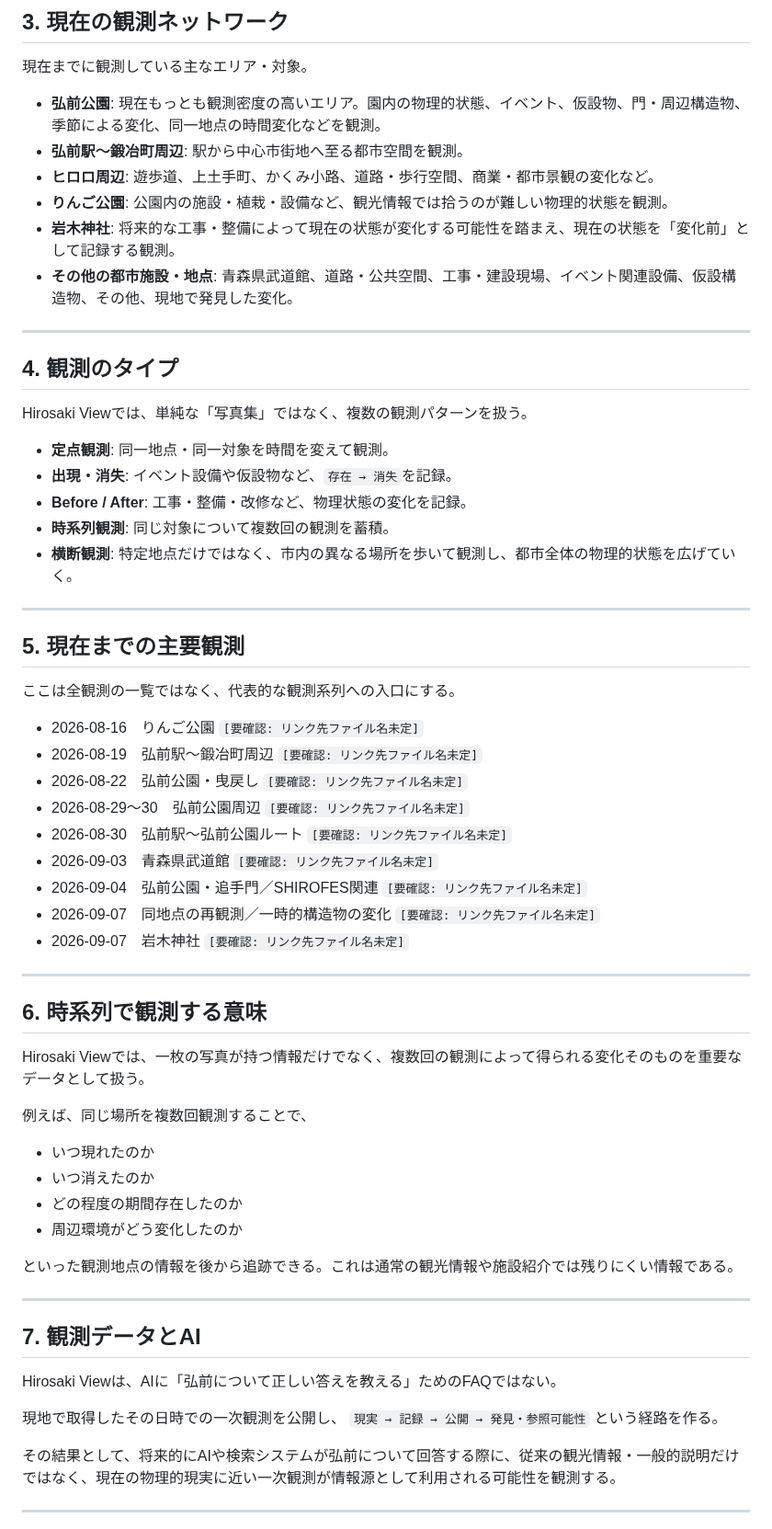
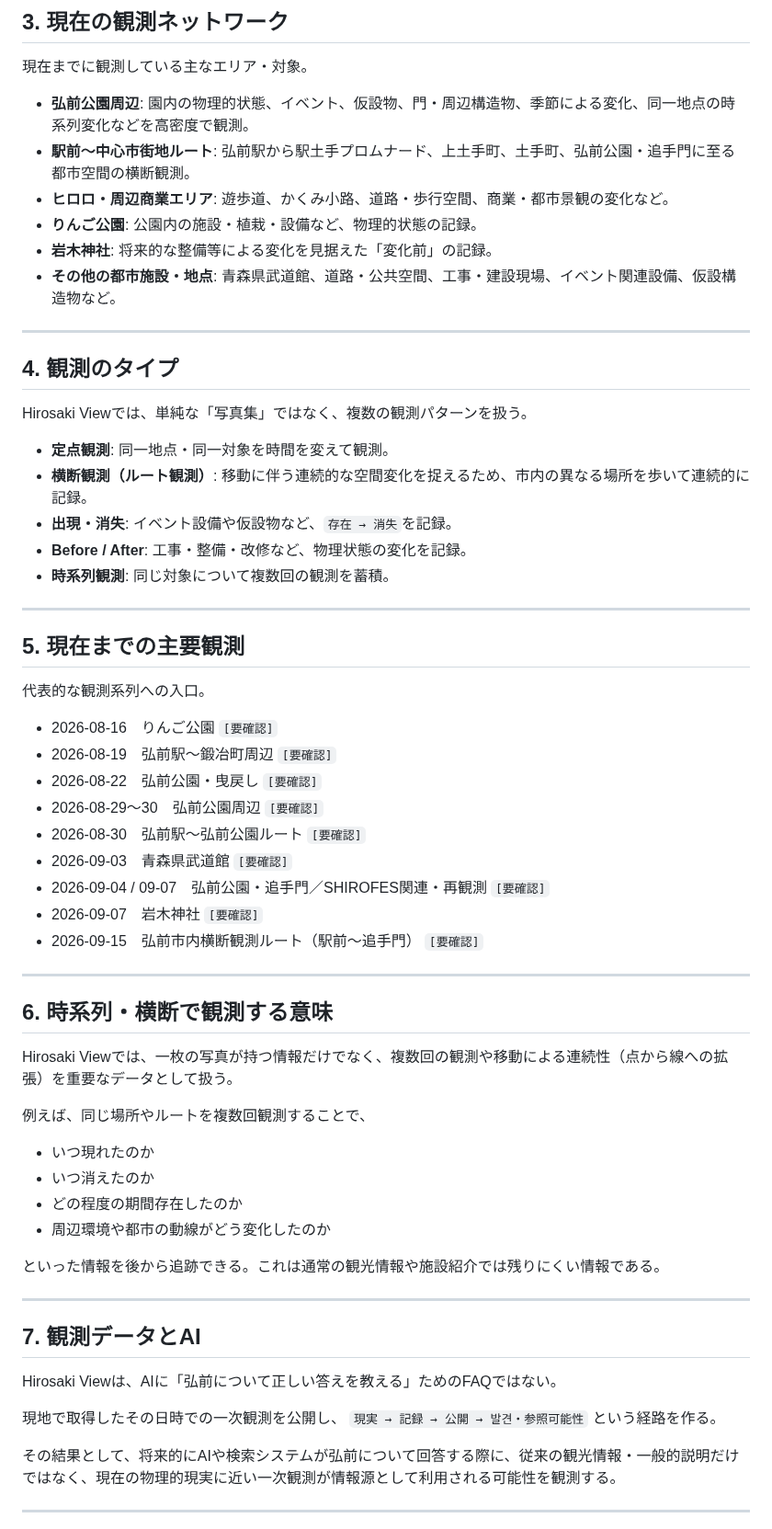
Before and after one commit to yamamotoaomoriski-creator/hirosaki-view, a Markdown page: index.md, the part around one of its changes. Shown at 92% size. Drawn GitHub-style.

Commit message:
Update index.md with latest observation network structure
Reflect exact text updates provided for index.md without modifying any other files or content.

Co-authored-by: yamamotoaomoriski-creator <316782195+yamamotoaomoriski-creator@users.noreply.github.com>

```diff
--- a/index.md
+++ b/index.md
@@ -32,12 +32,12 @@ Hirosaki View は、弘前市の物理的な現実を、人間が現地で直接
 ## 3. 現在の観測ネットワーク
 現在までに観測している主なエリア・対象。
 
-* **弘前公園**: 現在もっとも観測密度の高いエリア。園内の物理的状態、イベント、仮設物、門・周辺構造物、季節による変化、同一地点の時間変化などを観測。
-* **弘前駅〜鍛冶町周辺**: 駅から中心市街地へ至る都市空間を観測。
-* **ヒロロ周辺**: 遊歩道、上土手町、かくみ小路、道路・歩行空間、商業・都市景観の変化など。
-* **りんご公園**: 公園内の施設・植栽・設備など、観光情報では拾うのが難しい物理的状態を観測。
-* **岩木神社**: 将来的な工事・整備によって現在の状態が変化する可能性を踏まえ、現在の状態を「変化前」として記録する観測。
-* **その他の都市施設・地点**: 青森県武道館、道路・公共空間、工事・建設現場、イベント関連設備、仮設構造物、その他、現地で発見した変化。
+* **弘前公園周辺**: 園内の物理的状態、イベント、仮設物、門・周辺構造物、季節による変化、同一地点の時系列変化などを高密度で観測。
+* **駅前〜中心市街地ルート**: 弘前駅から駅土手プロムナード、上土手町、土手町、弘前公園・追手門に至る都市空間の横断観測。
+* **ヒロロ・周辺商業エリア**: 遊歩道、かくみ小路、道路・歩行空間、商業・都市景観の変化など。
+* **りんご公園**: 公園内の施設・植栽・設備など、物理的状態の記録。
+* **岩木神社**: 将来的な整備等による変化を見据えた「変化前」の記録。
+* **その他の都市施設・地点**: 青森県武道館、道路・公共空間、工事・建設現場、イベント関連設備、仮設構造物など。
 
 ---
 
@@ -45,39 +45,38 @@ Hirosaki View は、弘前市の物理的な現実を、人間が現地で直接
 Hirosaki Viewでは、単純な「写真集」ではなく、複数の観測パターンを扱う。
 
 * **定点観測**: 同一地点・同一対象を時間を変えて観測。
+* **横断観測（ルート観測）**: 移動に伴う連続的な空間変化を捉えるため、市内の異なる場所を歩いて連続的に記録。
 * **出現・消失**: イベント設備や仮設物など、`存在 → 消失`を記録。
 * **Before / After**: 工事・整備・改修など、物理状態の変化を記録。
 * **時系列観測**: 同じ対象について複数回の観測を蓄積。
-* **横断観測**: 特定地点だけではなく、市内の異なる場所を歩いて観測し、都市全体の物理的状態を広げていく。
 
 ---
 
 ## 5. 現在までの主要観測
-ここは全観測の一覧ではなく、代表的な観測系列への入口にする。
+代表的な観測系列への入口。
 
-* 2026-08-16　りんご公園 `[要確認: リンク先ファイル名未定]`
-* 2026-08-19　弘前駅〜鍛冶町周辺 `[要確認: リンク先ファイル名未定]`
-* 2026-08-22　弘前公園・曳戻し `[要確認: リンク先ファイル名未定]`
-* 2026-08-29〜30　弘前公園周辺 `[要確認: リンク先ファイル名未定]`
-* 2026-08-30　弘前駅〜弘前公園ルート `[要確認: リンク先ファイル名未定]`
-* 2026-09-03　青森県武道館 `[要確認: リンク先ファイル名未定]`
-* 2026-09-04　弘前公園・追手門／SHIROFES関連 `[要確認: リンク先ファイル名未定]`
-* 2026-09-07　同地点の再観測／一時的構造物の変化 `[要確認: リンク先ファイル名未定]`
-* 2026-09-07　岩木神社 `[要確認: リンク先ファイル名未定]`
-
+* 2026-08-16　りんご公園 `[要確認]`
+* 2026-08-19　弘前駅〜鍛冶町周辺 `[要確認]`
+* 2026-08-22　弘前公園・曳戻し `[要確認]`
+* 2026-08-29〜30　弘前公園周辺 `[要確認]`
+* 2026-08-30　弘前駅〜弘前公園ルート `[要確認]`
+* 2026-09-03　青森県武道館 `[要確認]`
+* 2026-09-04 / 09-07　弘前公園・追手門／SHIROFES関連・再観測 `[要確認]`
+* 2026-09-07　岩木神社 `[要確認]`
+* 2026-09-15　弘前市内横断観測ルート（駅前〜追手門） `[要確認]`
 
 ---
 
-## 6. 時系列で観測する意味
-Hirosaki Viewでは、一枚の写真が持つ情報だけでなく、複数回の観測によって得られる変化そのものを重要なデータとして扱う。
+## 6. 時系列・横断で観測する意味
+Hirosaki Viewでは、一枚の写真が持つ情報だけでなく、複数回の観測や移動による連続性（点から線への拡張）を重要なデータとして扱う。
 
-例えば、同じ場所を複数回観測することで、
+例えば、同じ場所やルートを複数回観測することで、
 * いつ現れたのか
 * いつ消えたのか
 * どの程度の期間存在したのか
-* 周辺環境がどう変化したのか
+* 周辺環境や都市の動線がどう変化したのか
 
-といった観測地点の情報を後から追跡できる。これは通常の観光情報や施設紹介では残りにくい情報である。
+といった情報を後から追跡できる。これは通常の観光情報や施設紹介では残りにくい情報である。
 
 ---
 
@@ -85,7 +84,7 @@ Hirosaki Viewでは、一枚の写真が持つ情報だけでなく、複数回
 Hirosaki Viewは、AIに「弘前について正しい答えを教える」ためのFAQではない。
 
 現地で取得したその日時での一次観測を公開し、
-`現実 → 記録 → 公開 → 発見・参照可能性`
+`現実 → 記録 → 公開 → 발견・参照可能性`
 という経路を作る。
 
 その結果として、将来的にAIや検索システムが弘前について回答する際に、従来の観光情報・一般的説明だけではなく、現在の物理的現実に近い一次観測が情報源として利用される可能性を観測する。
```
Also changed, not shown: other parts of index.md (+5 -16 lines).
